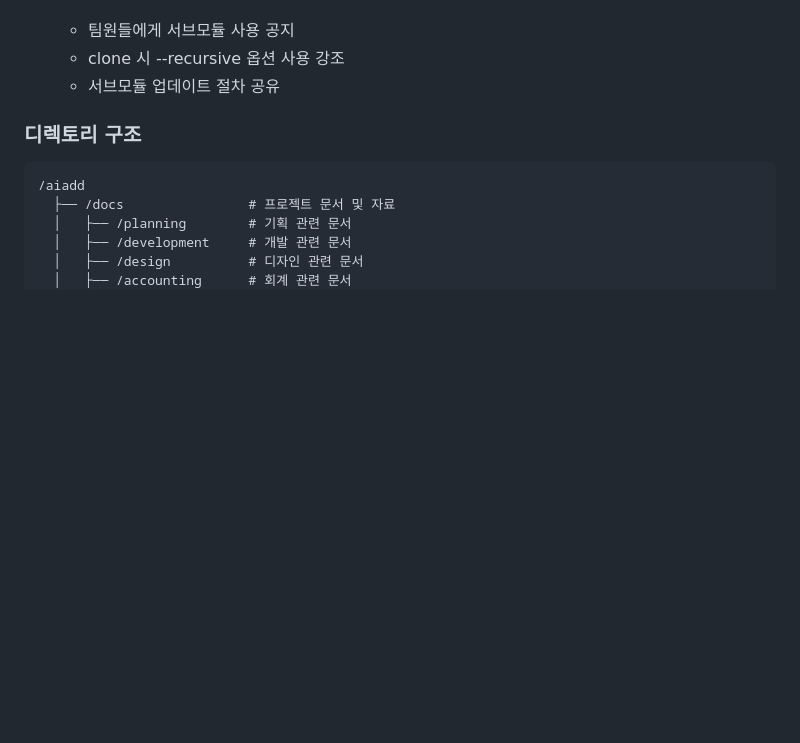
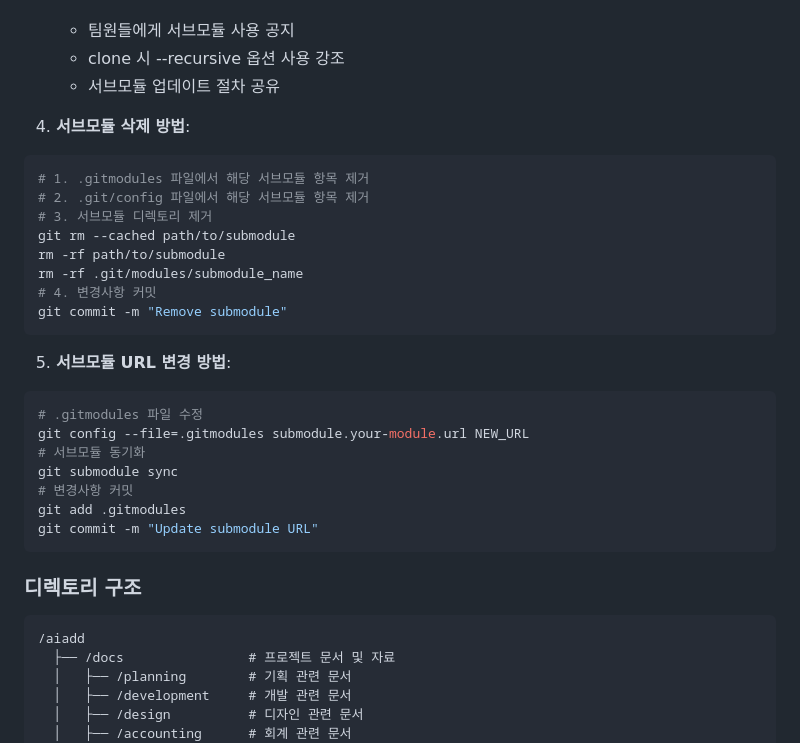
Before and after one commit to zinisuni/aiadd, a Markdown page: README.md, the part around the change printed below. GitHub-like rendering; blank space fills up the shorter version.

````diff
--- a/README.md
+++ b/README.md
@@ -112,6 +117,29 @@ git commit -m "Update google-ocr submodule"
    - 팀원들에게 서브모듈 사용 공지
    - clone 시 --recursive 옵션 사용 강조
    - 서브모듈 업데이트 절차 공유
+
+4. **서브모듈 삭제 방법**:
+```bash
+# 1. .gitmodules 파일에서 해당 서브모듈 항목 제거
+# 2. .git/config 파일에서 해당 서브모듈 항목 제거
+# 3. 서브모듈 디렉토리 제거
+git rm --cached path/to/submodule
+rm -rf path/to/submodule
+rm -rf .git/modules/submodule_name
+# 4. 변경사항 커밋
+git commit -m "Remove submodule"
+```
+
+5. **서브모듈 URL 변경 방법**:
+```bash
+# .gitmodules 파일 수정
+git config --file=.gitmodules submodule.your-module.url NEW_URL
+# 서브모듈 동기화
+git submodule sync
+# 변경사항 커밋
+git add .gitmodules
+git commit -m "Update submodule URL"
+```
 
 ### 디렉토리 구조
 ```
````
Also changed, not shown: other parts of README.md (+40 -35 lines).
